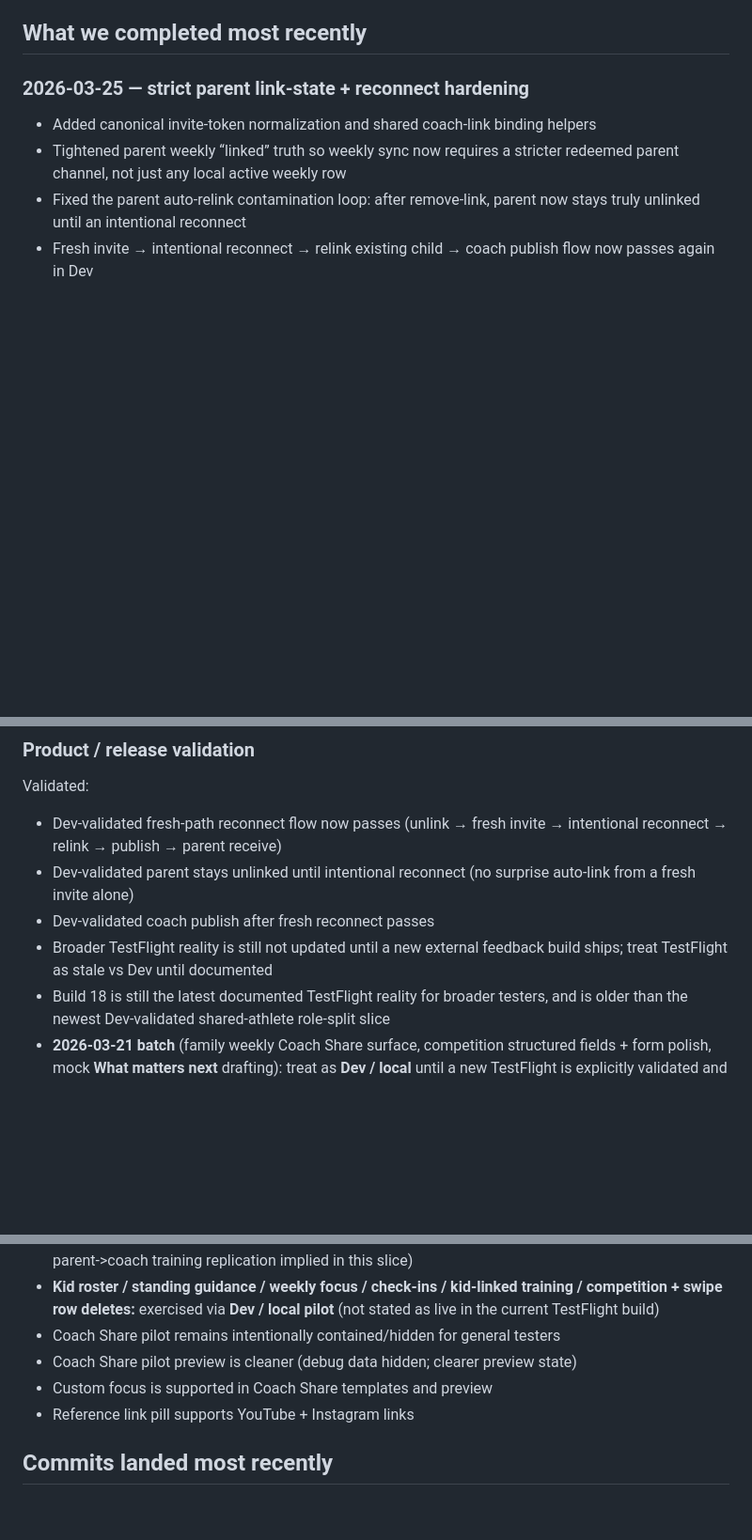
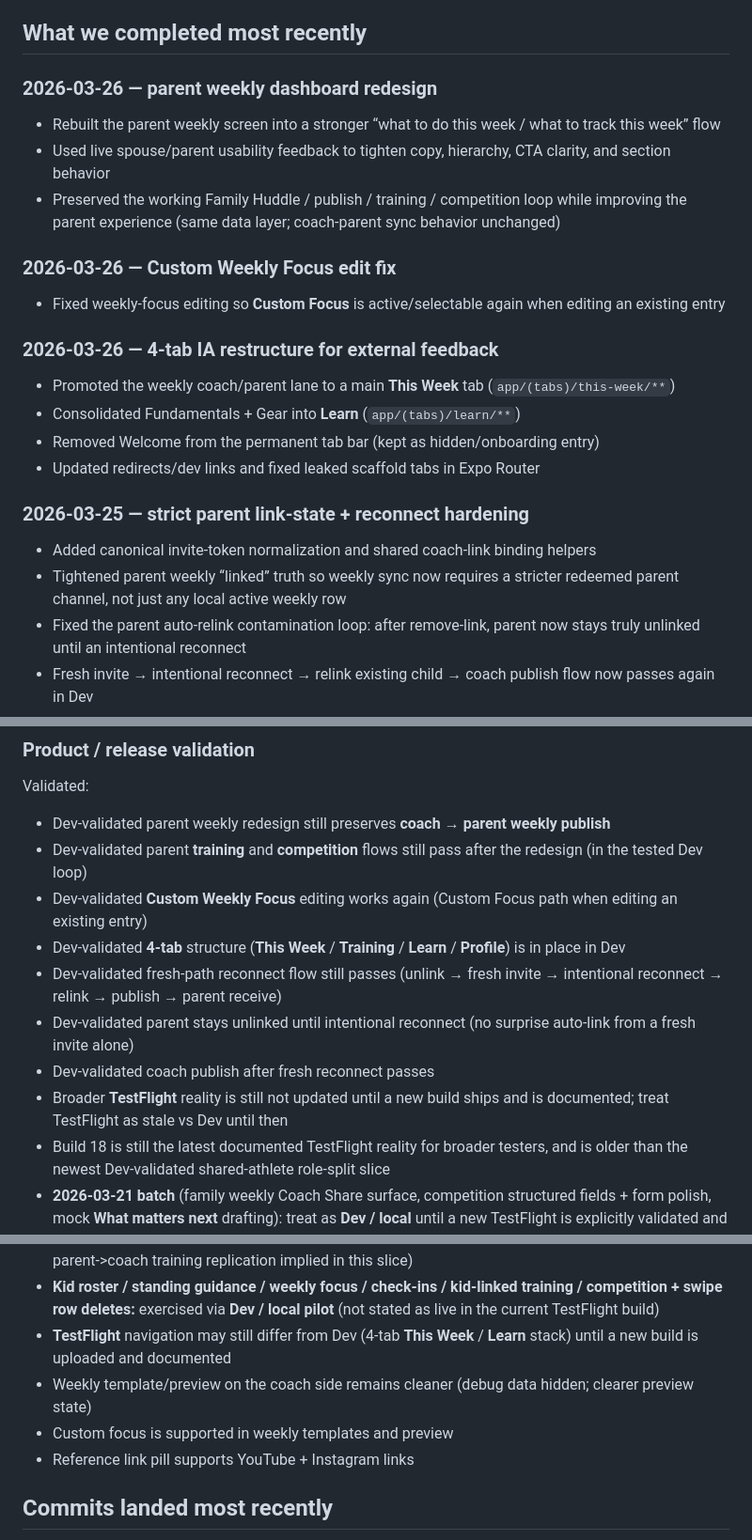
Before and after one commit to israelortizsoto-BJJ/bjj-tracker, a Markdown page: docs/dev-handoff.md, 3 parts joined by grey strips. Shown at 94% size. Rendered like a GitHub page; blank space fills up the shorter version.

```diff
--- a/docs/dev-handoff.md
+++ b/docs/dev-handoff.md
@@ -111,6 +112,20 @@ Continued **slice → device QA → fix**. **Family competition** and **househol
 - **Tier model / pricing** exploration started; **AI capabilities likely land in Pro by default**; **dashboard cost posture** under discussion.
 
 ## What we completed most recently
+
+### 2026-03-26 — parent weekly dashboard redesign
+- Rebuilt the parent weekly screen into a stronger “what to do this week / what to track this week” flow
+- Used live spouse/parent usability feedback to tighten copy, hierarchy, CTA clarity, and section behavior
+- Preserved the working Family Huddle / publish / training / competition loop while improving the parent experience (same data layer; coach-parent sync behavior unchanged)
+
+### 2026-03-26 — Custom Weekly Focus edit fix
+- Fixed weekly-focus editing so **Custom Focus** is active/selectable again when editing an existing entry
+
+### 2026-03-26 — 4-tab IA restructure for external feedback
+- Promoted the weekly coach/parent lane to a main **This Week** tab (`app/(tabs)/this-week/**`)
+- Consolidated Fundamentals + Gear into **Learn** (`app/(tabs)/learn/**`)
+- Removed Welcome from the permanent tab bar (kept as hidden/onboarding entry)
+- Updated redirects/dev links and fixed leaked scaffold tabs in Expo Router
 
 ### 2026-03-25 — strict parent link-state + reconnect hardening
 - Added canonical invite-token normalization and shared coach-link binding helpers
@@ -248,10 +263,14 @@ Validated:
 
 ### Product / release validation
 Validated:
-- Dev-validated fresh-path reconnect flow now passes (unlink → fresh invite → intentional reconnect → relink → publish → parent receive)
+- Dev-validated parent weekly redesign still preserves **coach → parent weekly publish**
+- Dev-validated parent **training** and **competition** flows still pass after the redesign (in the tested Dev loop)
+- Dev-validated **Custom Weekly Focus** editing works again (Custom Focus path when editing an existing entry)
+- Dev-validated **4-tab** structure (**This Week** / **Training** / **Learn** / **Profile**) is in place in Dev
+- Dev-validated fresh-path reconnect flow still passes (unlink → fresh invite → intentional reconnect → relink → publish → parent receive)
 - Dev-validated parent stays unlinked until intentional reconnect (no surprise auto-link from a fresh invite alone)
 - Dev-validated coach publish after fresh reconnect passes
-- Broader TestFlight reality is still not updated until a new external feedback build ships; treat TestFlight as stale vs Dev until documented
+- Broader **TestFlight** reality is still not updated until a new build ships and is documented; treat TestFlight as stale vs Dev until then
 - Build 18 is still the latest documented TestFlight reality for broader testers, and is older than the newest Dev-validated shared-athlete role-split slice
 - **2026-03-21 batch** (family weekly Coach Share surface, competition structured fields + form polish, mock **What matters next** drafting): treat as **Dev / local** until a new TestFlight is explicitly validated and noted here—not assumed for **broad** TestFlight testers
 - **2026-03-22 batch** (**Family Competition** lane, **household** roster/editing, **keyboard** fix, palette): **working in local dev** on commits through **`83588d7`** — **not** claimed for TestFlight or broad testers
@@ -262,9 +281,9 @@ Validated:
 - **TestFlight boundary:** still do not overclaim TestFlight availability until a new build is explicitly shipped and documented
 - **Competition/training cross-device sync:** broader training sync remains out of scope here; parent-entered training logs can still reflect device-local training activity realities on parent (no broader parent->coach training replication implied in this slice)
 - **Kid roster / standing guidance / weekly focus / check-ins / kid-linked training / competition + swipe row deletes:** exercised via **Dev / local pilot** (not stated as live in the current TestFlight build)
-- Coach Share pilot remains intentionally contained/hidden for general testers
-- Coach Share pilot preview is cleaner (debug data hidden; clearer preview state)
-- Custom focus is supported in Coach Share templates and preview
+- **TestFlight** navigation may still differ from Dev (4-tab **This Week** / **Learn** stack) until a new build is uploaded and documented
+- Weekly template/preview on the coach side remains cleaner (debug data hidden; clearer preview state)
+- Custom focus is supported in weekly templates and preview
 - Reference link pill supports YouTube + Instagram links
 
 ## Commits landed most recently
```
Also changed, not shown: other parts of docs/dev-handoff.md (+21 -19 lines), docs/project-core-files.md (+28 -25 lines), docs/recaps/2026-03-26_dev-recap.md (added, +38 -0 lines).
